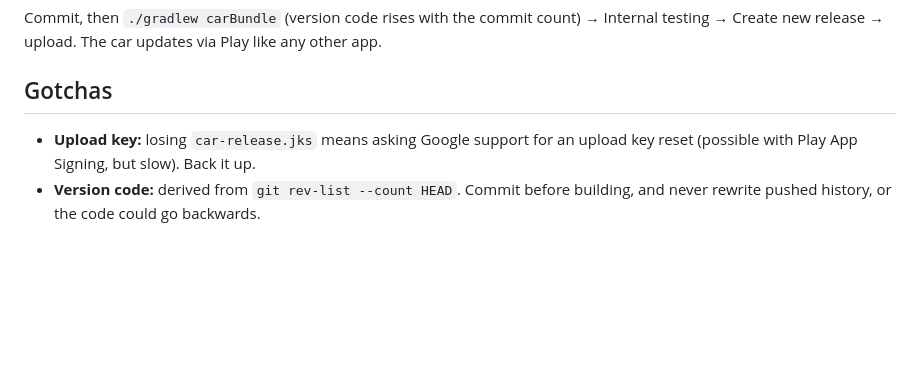
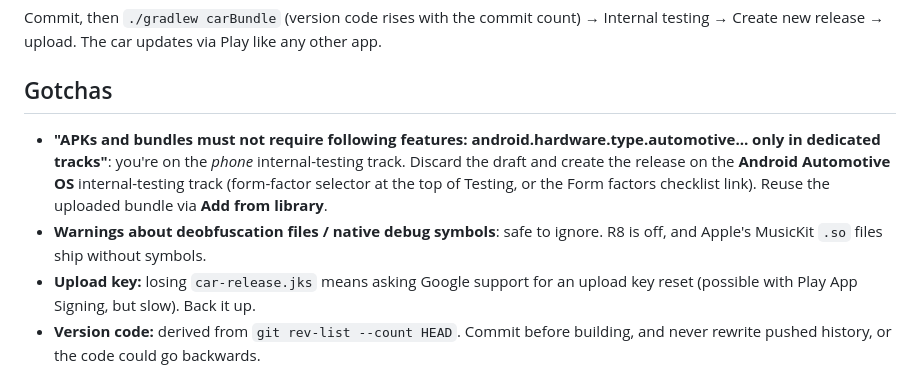
Before and after one commit to dverba/OrchardDrive, a Markdown page: docs/PLAY_INTERNAL_TESTING.md, the part around the change. GitHub-like rendering; blank space fills up the shorter version.

Commit message:
Docs: automotive-only bundles need the dedicated Automotive track
Co-Authored-By: Claude Opus 5.5 <noreply@anthropic.com>

```diff
--- a/docs/PLAY_INTERNAL_TESTING.md
+++ b/docs/PLAY_INTERNAL_TESTING.md
@@ -108,6 +108,12 @@ Commit, then `./gradlew carBundle` (version code rises with the commit count)
 release → upload. The car updates via Play like any other app.
 
 ## Gotchas
+- **"APKs and bundles must not require following features: android.hardware.type.automotive… only in
+  dedicated tracks"**: you're on the *phone* internal-testing track. Discard the draft and create the release
+  on the **Android Automotive OS** internal-testing track (form-factor selector at the top of Testing, or
+  the Form factors checklist link). Reuse the uploaded bundle via **Add from library**.
+- **Warnings about deobfuscation files / native debug symbols**: safe to ignore. R8 is off, and Apple's
+  MusicKit `.so` files ship without symbols.
 - **Upload key:** losing `car-release.jks` means asking Google support for an upload key reset (possible with
   Play App Signing, but slow). Back it up.
 - **Version code:** derived from `git rev-list --count HEAD`. Commit before building, and never rewrite pushed
```
